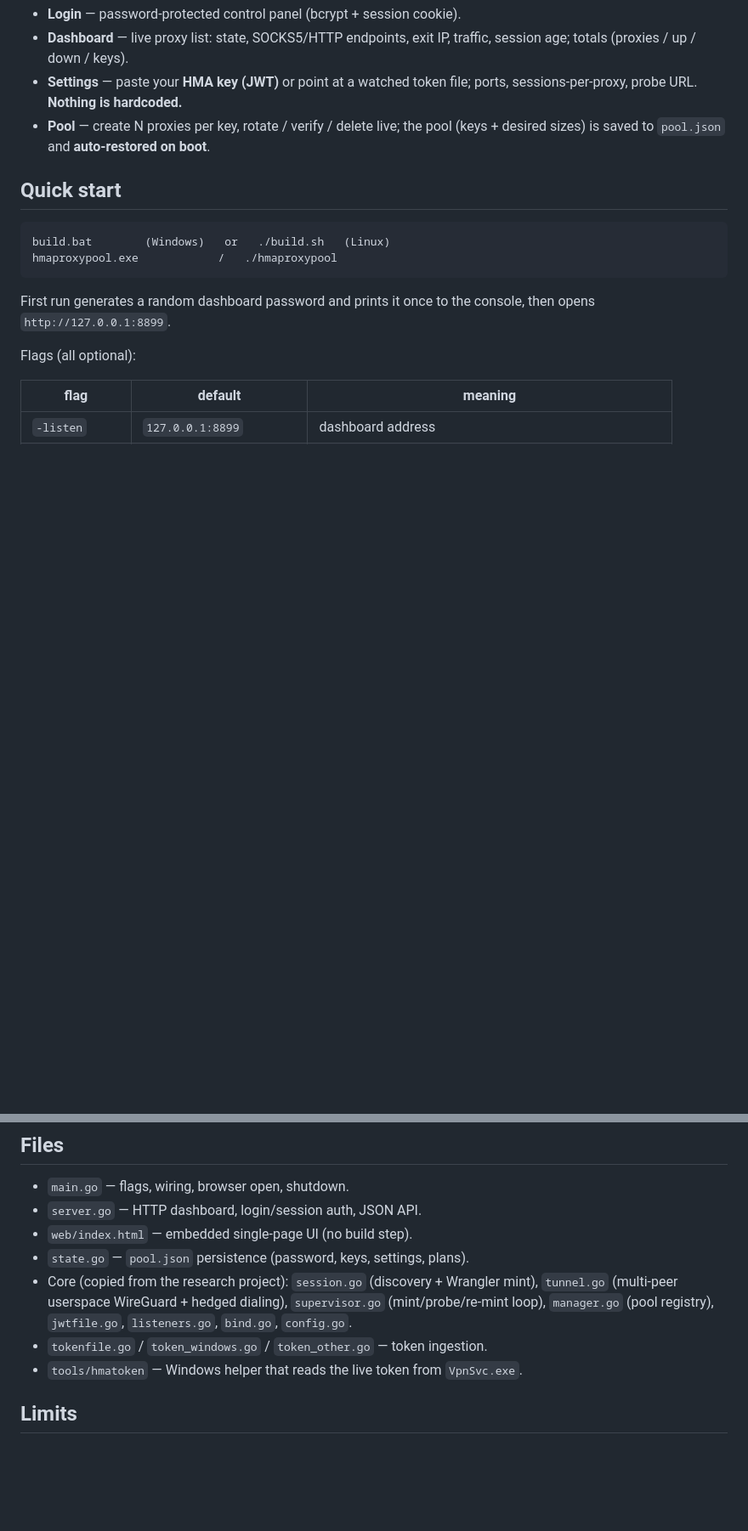
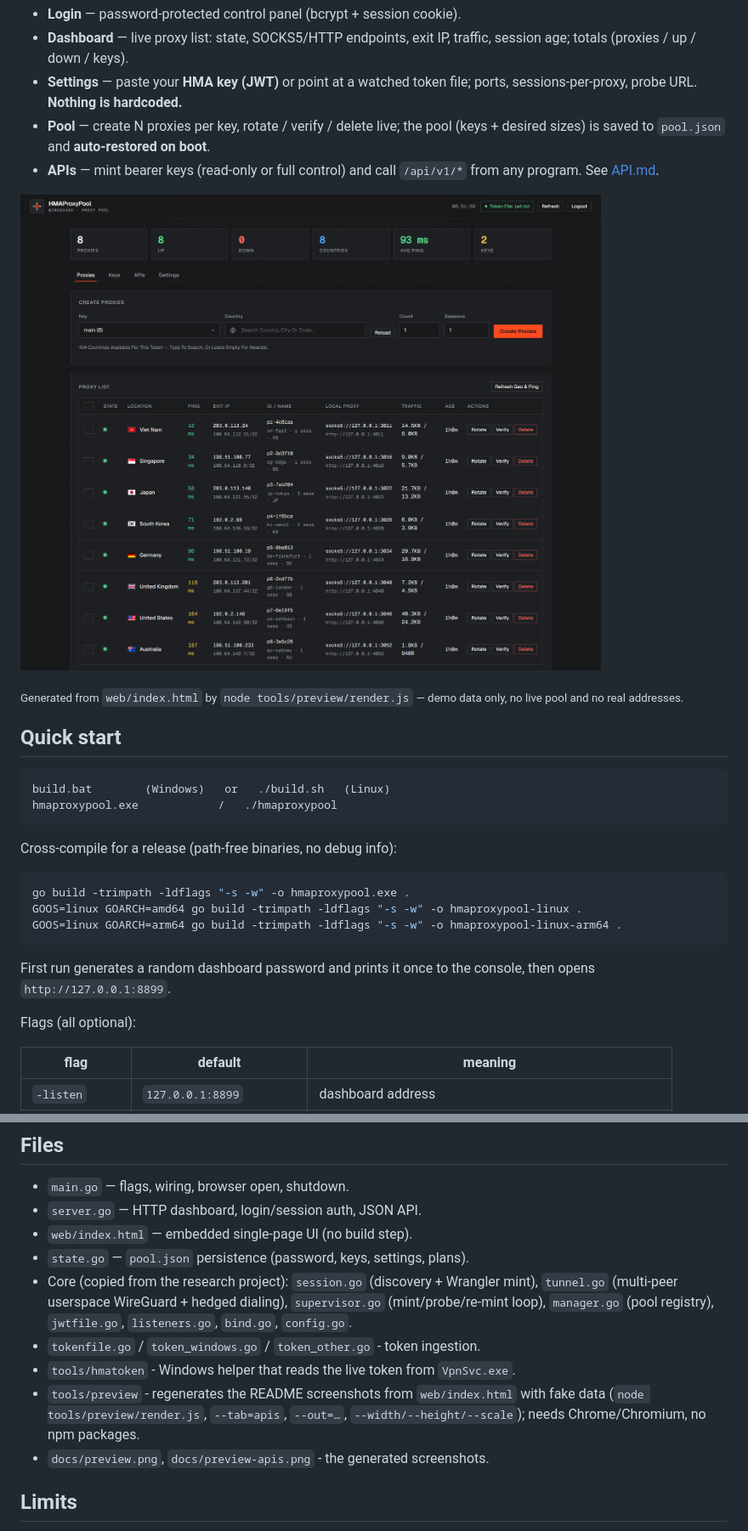
Before and after one commit to logfournet/HMAProxyPool, a Markdown page: README.md, 2 parts joined by grey strips. Shown at 85% size. Rendered like a GitHub page; pictures changed too: docs/preview.png (added); blank space fills up the shorter version.

````diff
--- a/README.md
+++ b/README.md
@@ -11,12 +11,27 @@ Linux**; the dashboard auto-opens in your browser on start.
   ports, sessions-per-proxy, probe URL. **Nothing is hardcoded.**
 - **Pool** — create N proxies per key, rotate / verify / delete live; the pool
   (keys + desired sizes) is saved to `pool.json` and **auto-restored on boot**.
+- **APIs** — mint bearer keys (read-only or full control) and call `/api/v1/*`
+  from any program. See [API.md](API.md).
+
+![HMAProxyPool dashboard](docs/preview.png)
+
+<sub>Generated from `web/index.html` by `node tools/preview/render.js` — demo
+data only, no live pool and no real addresses.</sub>
 
 ## Quick start
 
 ```
 build.bat        (Windows)   or   ./build.sh   (Linux)
 hmaproxypool.exe            /   ./hmaproxypool
+```
+
+Cross-compile for a release (path-free binaries, no debug info):
+
+```bash
+go build -trimpath -ldflags "-s -w" -o hmaproxypool.exe .
+GOOS=linux GOARCH=amd64 go build -trimpath -ldflags "-s -w" -o hmaproxypool-linux .
+GOOS=linux GOARCH=arm64 go build -trimpath -ldflags "-s -w" -o hmaproxypool-linux-arm64 .
 ```
 
 First run generates a random dashboard password and prints it once to the
@@ -112,8 +129,12 @@ HMA access tokens last ~8 h. Keep the pool alive across expiry:
   mint), `tunnel.go` (multi-peer userspace WireGuard + hedged dialing),
   `supervisor.go` (mint/probe/re-mint loop), `manager.go` (pool registry),
   `jwtfile.go`, `listeners.go`, `bind.go`, `config.go`.
-- `tokenfile.go` / `token_windows.go` / `token_other.go` — token ingestion.
-- `tools/hmatoken` — Windows helper that reads the live token from `VpnSvc.exe`.
+- `tokenfile.go` / `token_windows.go` / `token_other.go` - token ingestion.
+- `tools/hmatoken` - Windows helper that reads the live token from `VpnSvc.exe`.
+- `tools/preview` - regenerates the README screenshots from `web/index.html`
+  with fake data (`node tools/preview/render.js`, `--tab=apis`, `--out=…`,
+  `--width/--height/--scale`); needs Chrome/Chromium, no npm packages.
+- `docs/preview.png`, `docs/preview-apis.png` - the generated screenshots.
 
 ## Limits
 
````
Also changed, not shown: other parts of README.md (+2 -0 lines), docs/preview-apis.png (added), 5 other files.
